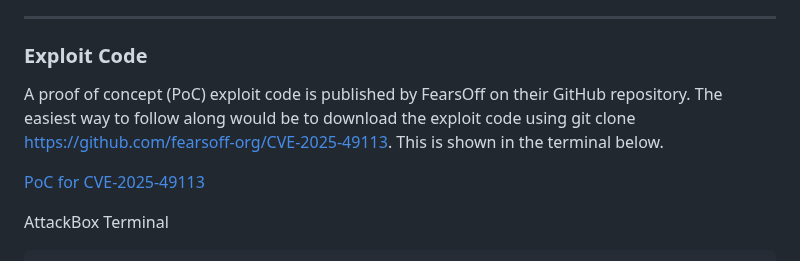
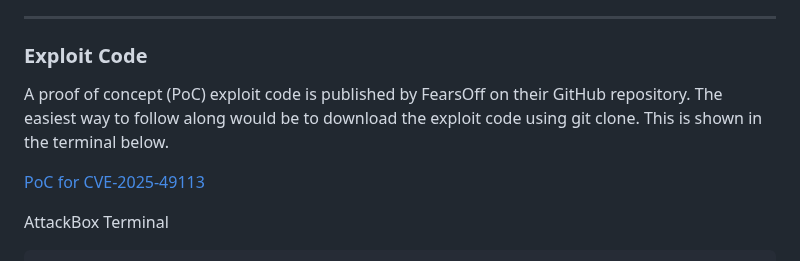
Before and after one commit to PardhuSreeRushiVarma20060119/CybersecurityAndDevelopment, a Markdown page: LifeAroundWriteUps/CVE-2025-49113.md, the part around the change. Drawn GitHub-style.

```diff
--- a/LifeAroundWriteUps/CVE-2025-49113.md
+++ b/LifeAroundWriteUps/CVE-2025-49113.md
@@ -27,7 +27,7 @@ This vulnerability allows remote code execution via its insecure deserialisation
 ---
 
 ### Exploit Code
-A proof of concept (PoC) exploit code is published by FearsOff on their GitHub repository. The easiest way to follow along would be to download the exploit code using git clone https://github.com/fearsoff-org/CVE-2025-49113. This is shown in the terminal below.
+A proof of concept (PoC) exploit code is published by FearsOff on their GitHub repository. The easiest way to follow along would be to download the exploit code using git clone. This is shown in the terminal below.
 
 [PoC for CVE-2025-49113](https://github.com/fearsoff-org/CVE-2025-49113)
 
```
